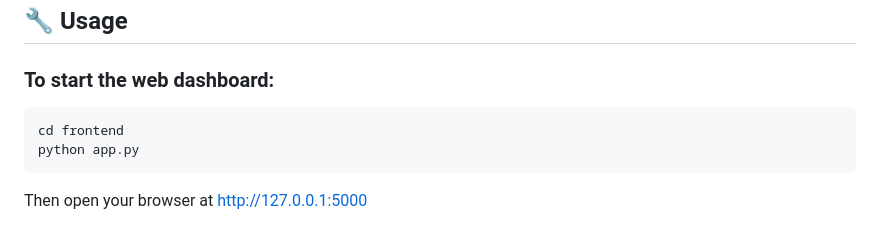
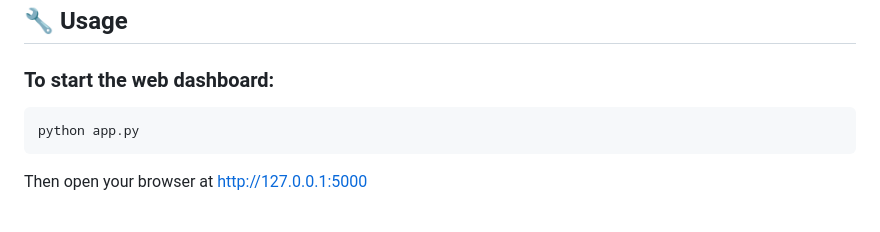
Before and after one commit to YouhuiPang/FX-Risk-Forecasting-System, a Markdown page: README.md, the part around the change. Rendered like a GitHub page.

````diff
--- a/README.md
+++ b/README.md
@@ -93,7 +93,6 @@ pip install -r requirements.txt
 
 ### To start the web dashboard:
 ```bash
-cd frontend
 python app.py
 ```
 Then open your browser at [http://127.0.0.1:5000](http://127.0.0.1:5000)
````
